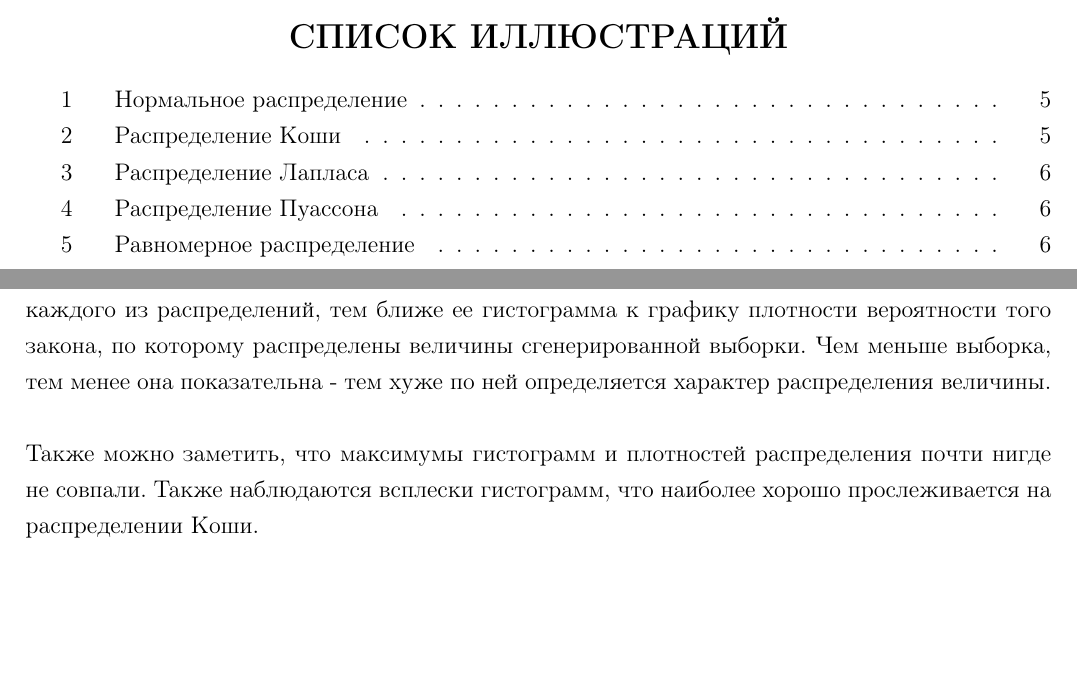
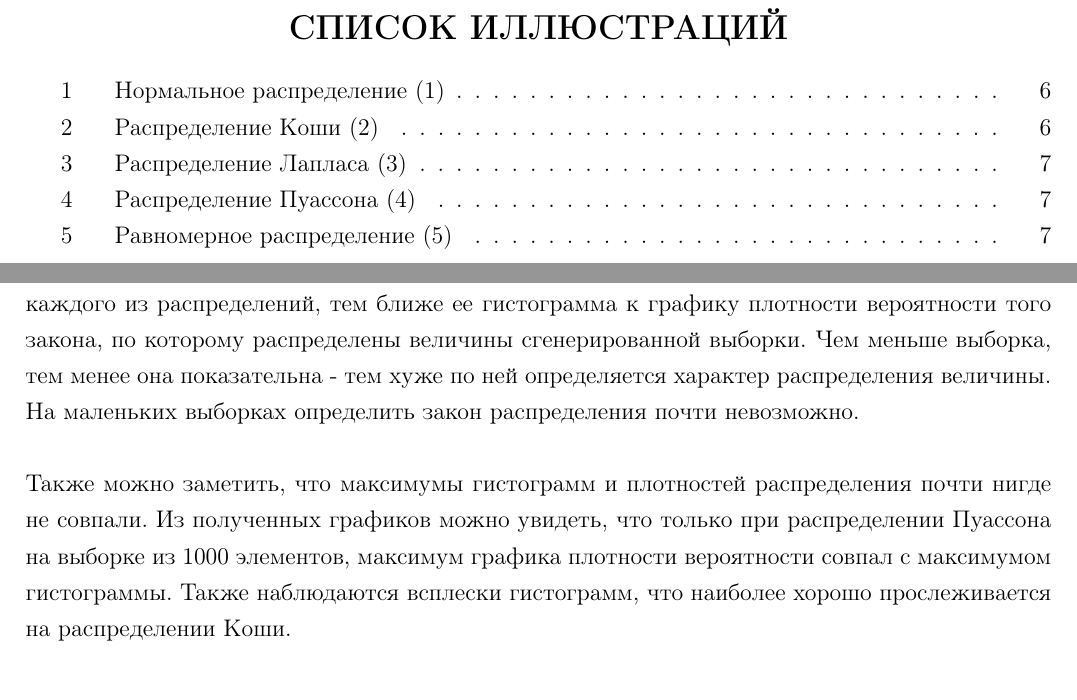
Before and after one commit to Brightest-Sunshine/Math-Statistic-2021, a LaTeX document (Lab1/report.tex): two parts of pages 2 and 7 of 7 before the commit and two parts of pages 3 and 8 of 8 after it, joined at a grey line, cut so that both start at the same text, the shorter picture padded with empty space. Compiled offline with pdfLaTeX.

Commit message:
Update report.tex

```diff
--- a/Lab1/report.tex
+++ b/Lab1/report.tex
@@ -76,8 +76,13 @@
 \begin{center}
     \setcounter{page}{2}
     \tableofcontents
+\end{center}
+\newpage
+\begin{center}
+    \setcounter{page}{3}
     \listoffigures
 \end{center}
+
 \newpage
 
 \section {Постановка задачи}
@@ -209,12 +214,8 @@
 
 \section{Обсуждение}
 
-\noindent По результатам проделанной работы можем сделать вывод о том, что чем больше выборка для каждого из распределений, тем ближе ее гистограмма
-к графику плотности вероятности того закона, по которому распределены
-величины сгенерированной выборки. Чем меньше выборка, тем менее она
-показательна - тем хуже по ней определяется характер распределения величины.\\\\
-Также можно заметить, что максимумы гистограмм и плотностей распределения почти нигде не совпали. Также наблюдаются всплески гистограмм,
-что наиболее хорошо прослеживается на распределении Коши.
+\noindent По результатам проделанной работы можем сделать вывод о том, что чем больше выборка для каждого из распределений, тем ближе ее гистограмма к графику плотности вероятности того закона, по которому распределены величины сгенерированной выборки. Чем меньше выборка, тем менее она показательна - тем хуже по ней определяется характер распределения величины. На маленьких выборках определить закон распределения почти невозможно.\\\\
+Также можно заметить, что максимумы гистограмм и плотностей распределения почти нигде не совпали. Из полученных графиков можно увидеть, что только при распределении Пуассона на выборке из 1000 элементов, максимум графика плотности вероятности совпал с максимумом гистограммы. Также наблюдаются всплески гистограмм, что наиболее хорошо прослеживается на распределении Коши.
 
 \section{Приложение}
 
```
Also changed, not shown: Lab1/report.tex (12 more changed lines).
